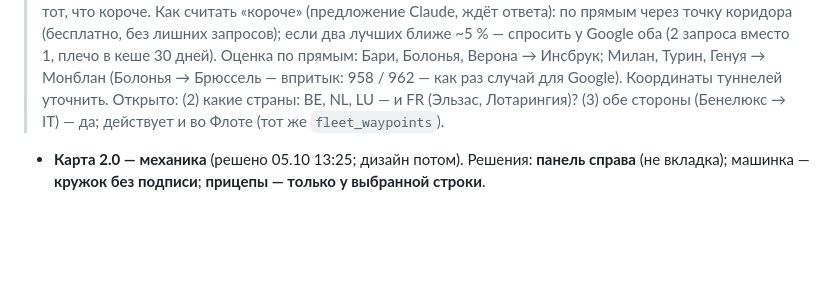
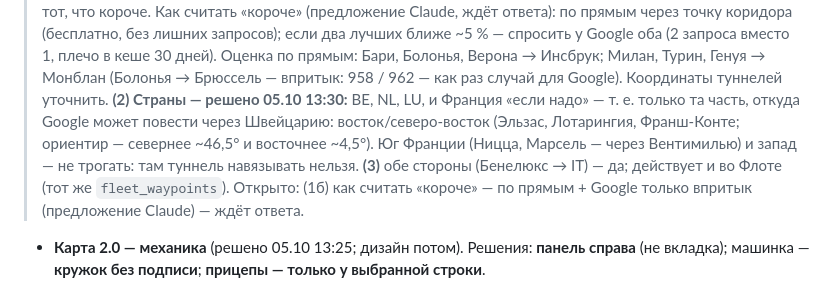
Before and after one commit to LVAHEAD/fleet-tracker, a Markdown page: BACKLOG.md, the part around the change. GitHub-like rendering; blank space fills up the shorter version.

Commit message:
BACKLOG: IT ↔ Benelux — страны: BE, NL, LU и восток Франции
Co-Authored-By: Claude Opus 5.5 <noreply@anthropic.com>
Claude-Session: https://claude.ai/code/session_014zdacfGvW3mZnXdPvUS7dp

```diff
--- a/BACKLOG.md
+++ b/BACKLOG.md
@@ -18,8 +18,11 @@ _(последний билд v3.25)_
 > (бесплатно, без лишних запросов); если два лучших ближе ~5 % — спросить у Google оба (2 запроса вместо 1,
 > плечо в кеше 30 дней). Оценка по прямым: Бари, Болонья, Верона → Инсбрук; Милан, Турин, Генуя → Монблан
 > (Болонья → Брюссель — впритык: 958 / 962 — как раз случай для Google). Координаты туннелей уточнить.
-> Открыто: (2) какие страны: BE, NL, LU — и FR (Эльзас, Лотарингия)? (3) обе стороны (Бенелюкс → IT) — да;
-> действует и во Флоте (тот же `fleet_waypoints`).
+> **(2) Страны — решено 05.10 13:30:** BE, NL, LU, и Франция «если надо» — т. е. только та часть, откуда Google
+> может повести через Швейцарию: восток/северо-восток (Эльзас, Лотарингия, Франш-Конте; ориентир — севернее ~46,5° и
+> восточнее ~4,5°). Юг Франции (Ницца, Марсель — через Вентимилью) и запад — не трогать: там туннель навязывать нельзя.
+> **(3)** обе стороны (Бенелюкс → IT) — да; действует и во Флоте (тот же `fleet_waypoints`).
+> Открыто: (1б) как считать «короче» — по прямым + Google только впритык (предложение Claude) — ждёт ответа.
 
 - **Карта 2.0 — механика** (решено 05.10 13:25; дизайн потом). Решения: **панель справа** (не вкладка);
   машинка — **кружок без подписи**; **прицепы — только у выбранной строки**.
```
